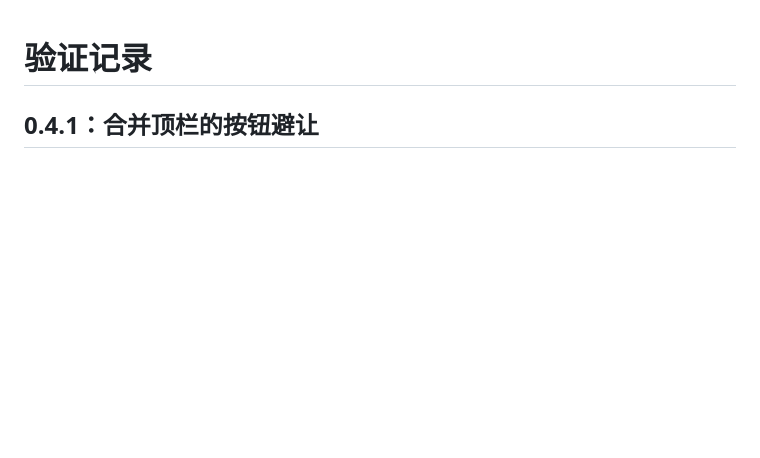
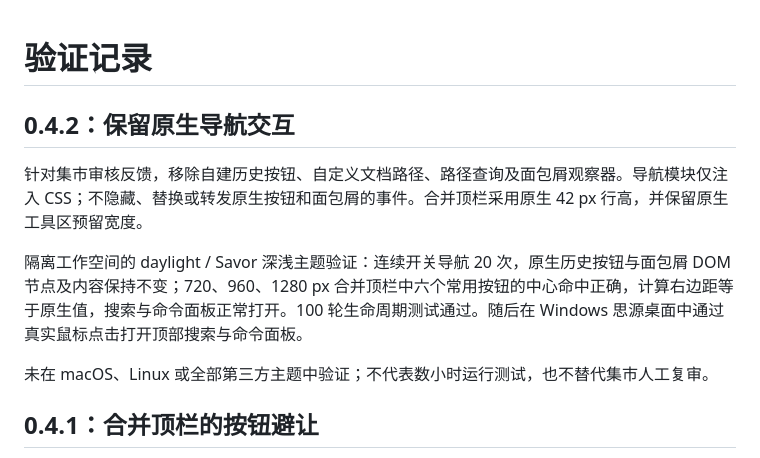
Before and after one commit to yueyangcode/siyuan-notion-navigation, a Markdown page: QA.md, the part around the change. GitHub-like rendering; blank space fills up the shorter version.

```diff
--- a/QA.md
+++ b/QA.md
@@ -1,4 +1,12 @@
 # 验证记录
+
+## 0.4.2：保留原生导航交互
+
+针对集市审核反馈，移除自建历史按钮、自定义文档路径、路径查询及面包屑观察器。导航模块仅注入 CSS；不隐藏、替换或转发原生按钮和面包屑的事件。合并顶栏采用原生 42 px 行高，并保留原生工具区预留宽度。
+
+隔离工作空间的 daylight / Savor 深浅主题验证：连续开关导航 20 次，原生历史按钮与面包屑 DOM 节点及内容保持不变；720、960、1280 px 合并顶栏中六个常用按钮的中心命中正确，计算右边距等于原生值，搜索与命令面板正常打开。100 轮生命周期测试通过。随后在 Windows 思源桌面中通过真实鼠标点击打开顶部搜索与命令面板。
+
+未在 macOS、Linux 或全部第三方主题中验证；不代表数小时运行测试，也不替代集市人工复审。
 
 ## 0.4.1：合并顶栏的按钮避让
 
```
Also changed, not shown: README.md (+5 -8 lines), docs/navigation-dark.png, docs/navigation-light.png, docs/settings-dark.png, docs/settings-light.png, 5 other files.
